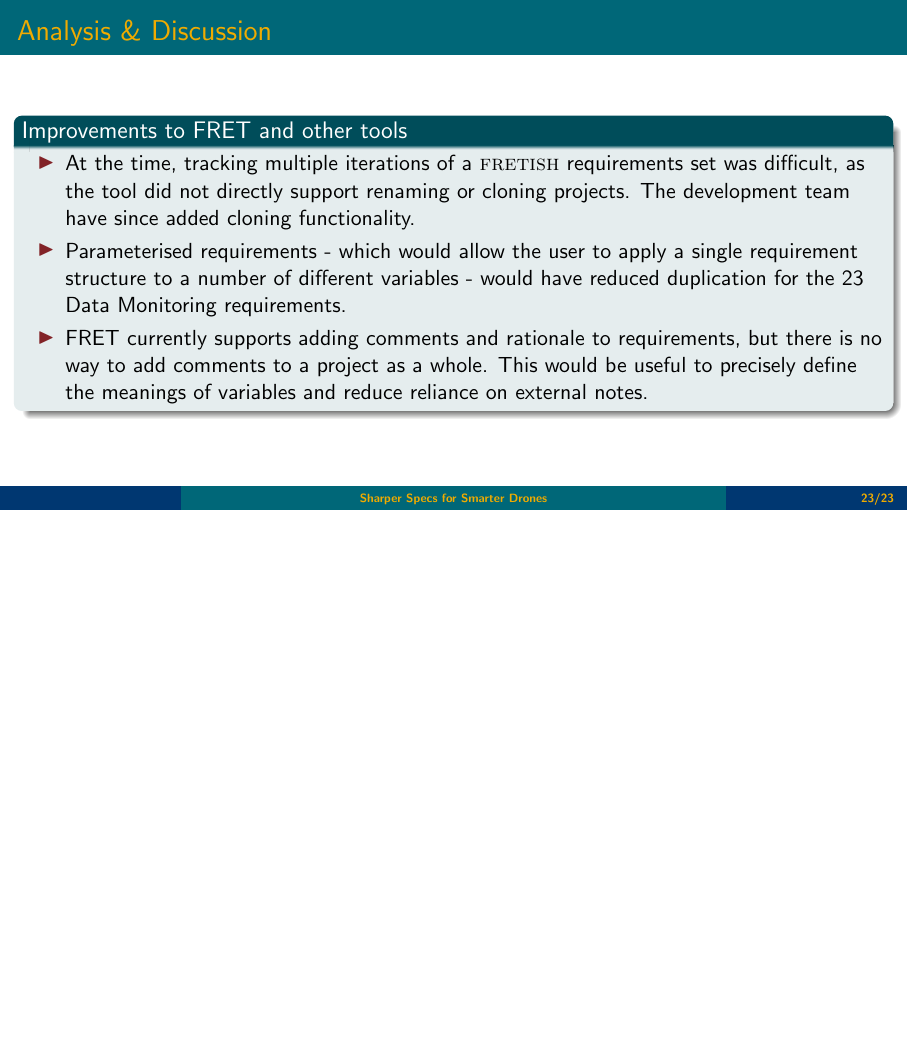
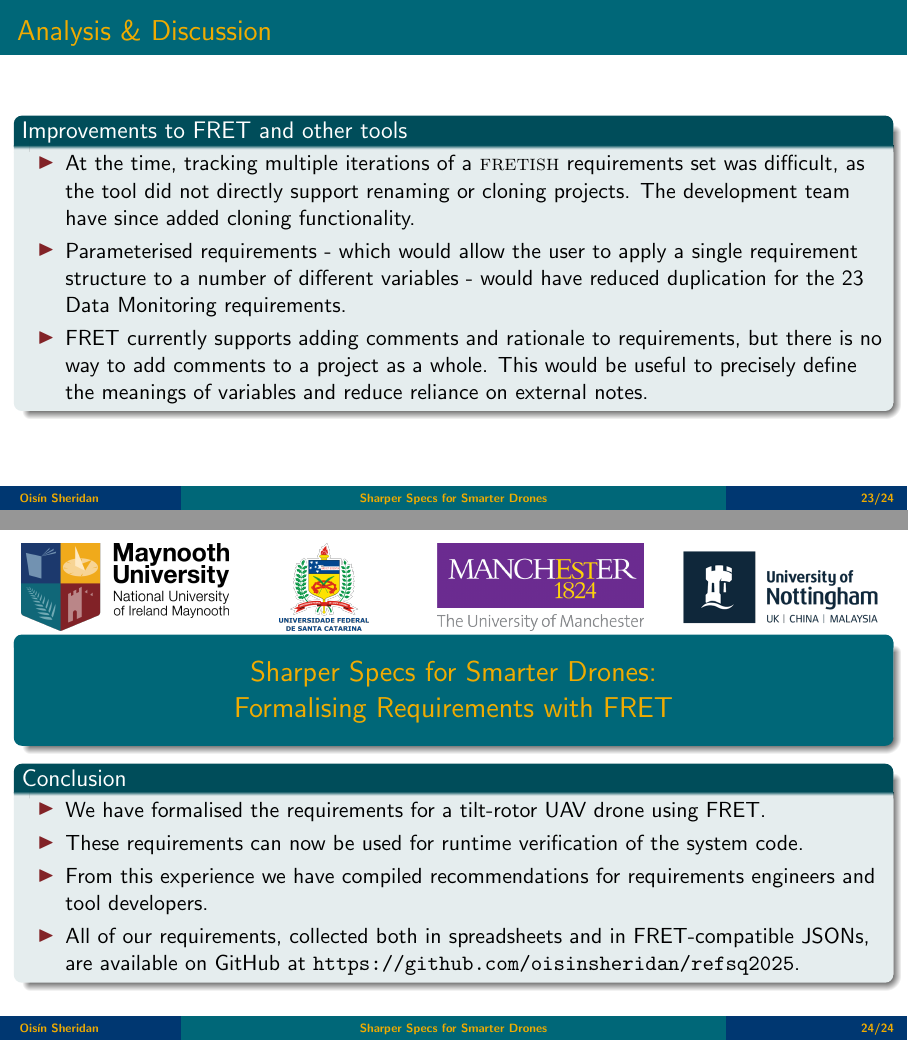
Before and after one commit to oisinsheridan/refsq2025presentation, LaTeX slides (refsq2025presentation.tex): page 23 of 23 before the commit and pages 23 and 24 of 24 after it, the two joined at a grey line, the shorter picture padded with empty space. Compiled offline with pdfLaTeX.

Commit message:
added conclusion slide (and running author)

```diff
--- a/refsq2025presentation.tex
+++ b/refsq2025presentation.tex
@@ -104,7 +104,7 @@
 
 \date{10$^{th}$ of April 2025}
 
-\author[]{\emph{Ois\'{i}n Sheridan} \and Leandro Buss Becker \and Marie Farrell \and Matt Luckcuck \and Rosemary Monahan}
+\author[Ois\'{i}n Sheridan]{\emph{Ois\'{i}n Sheridan} \and Leandro Buss Becker \and Marie Farrell \and Matt Luckcuck \and Rosemary Monahan}
 \institute[]{
 Department of Computer Science, Maynooth University/Hamilton Institute, Maynooth, Ireland
 \and
@@ -532,6 +532,43 @@ REQ008\_1 specifies that the Raspberry Pi should transmit the data to the ground
 \end{block}
 \end{frame}
 
+\begin{frame}
+\begin{minipage}{0.25\textwidth}
+\begin{flushleft}
+\includegraphics[height=4em]{images/mu-logo.png}
+\end{flushleft}
+\end{minipage}\noindent
+\begin{minipage}{0.2\textwidth}
+\centering
+\includegraphics[height=4em]{images/UFSC-logo.png}
+\end{minipage}\noindent
+\begin{minipage}{0.27\textwidth}
+\begin{flushright}
+\includegraphics[height=4em]{images/manchester-logo.png}
+\end{flushright}
+\end{minipage}\noindent
+\begin{minipage}{0.3\textwidth}
+\begin{flushright}
+\includegraphics[height=4em]{images/nottingham-logo.png}
+\end{flushright}
+\end{minipage}\noindent
 
+  \centering
+  \begin{beamercolorbox}[sep=8pt,center,shadow=true,rounded=true]{title}
+    \usebeamerfont{title}Sharper Specs for Smarter Drones: \\Formalising Requirements with FRET\par%
+  \end{beamercolorbox}
+\begin{block}{Conclusion}
+\begin{itemize}
+	\item We have formalised the requirements for a tilt-rotor UAV drone using FRET.
+
+	\item These requirements can now be used for runtime verification of the system code.
+
+	\item From this experience we have compiled recommendations for requirements engineers and tool developers.
+
+	\item All of our requirements, collected both in spreadsheets and in FRET-compatible JSONs, are available on GitHub at \texttt{https://github.com/oisinsheridan/refsq2025}.
+\end{itemize}
+\end{block}
+
+\end{frame}
 
 \end{document}
```
Also changed, not shown: refsq2025presentation.pdf.
